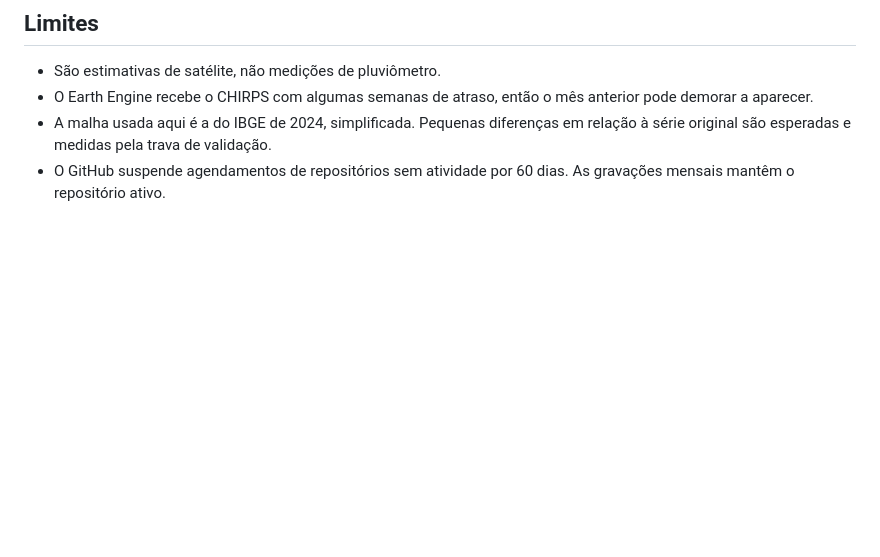
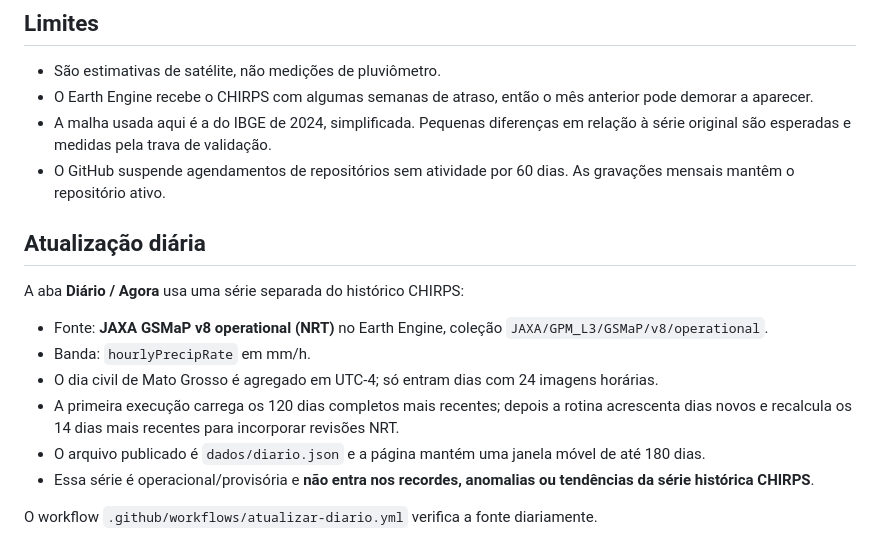
Before and after one commit to ernandes-sobreira/chuva-MT, a Markdown page: README.md, the part around the change. Drawn GitHub-style; blank space fills up the shorter version.

Commit message:
Documenta a aba diária

```diff
--- a/README.md
+++ b/README.md
@@ -50,3 +50,17 @@ Variáveis opcionais (Settings, Variables): `EE_PROJECT` (id do projeto, se for
 - O Earth Engine recebe o CHIRPS com algumas semanas de atraso, então o mês anterior pode demorar a aparecer.
 - A malha usada aqui é a do IBGE de 2024, simplificada. Pequenas diferenças em relação à série original são esperadas e medidas pela trava de validação.
 - O GitHub suspende agendamentos de repositórios sem atividade por 60 dias. As gravações mensais mantêm o repositório ativo.
+
+
+## Atualização diária
+
+A aba **Diário / Agora** usa uma série separada do histórico CHIRPS:
+
+- Fonte: **JAXA GSMaP v8 operational (NRT)** no Earth Engine, coleção `JAXA/GPM_L3/GSMaP/v8/operational`.
+- Banda: `hourlyPrecipRate` em mm/h.
+- O dia civil de Mato Grosso é agregado em UTC-4; só entram dias com 24 imagens horárias.
+- A primeira execução carrega os 120 dias completos mais recentes; depois a rotina acrescenta dias novos e recalcula os 14 dias mais recentes para incorporar revisões NRT.
+- O arquivo publicado é `dados/diario.json` e a página mantém uma janela móvel de até 180 dias.
+- Essa série é operacional/provisória e **não entra nos recordes, anomalias ou tendências da série histórica CHIRPS**.
+
+O workflow `.github/workflows/atualizar-diario.yml` verifica a fonte diariamente.
```
